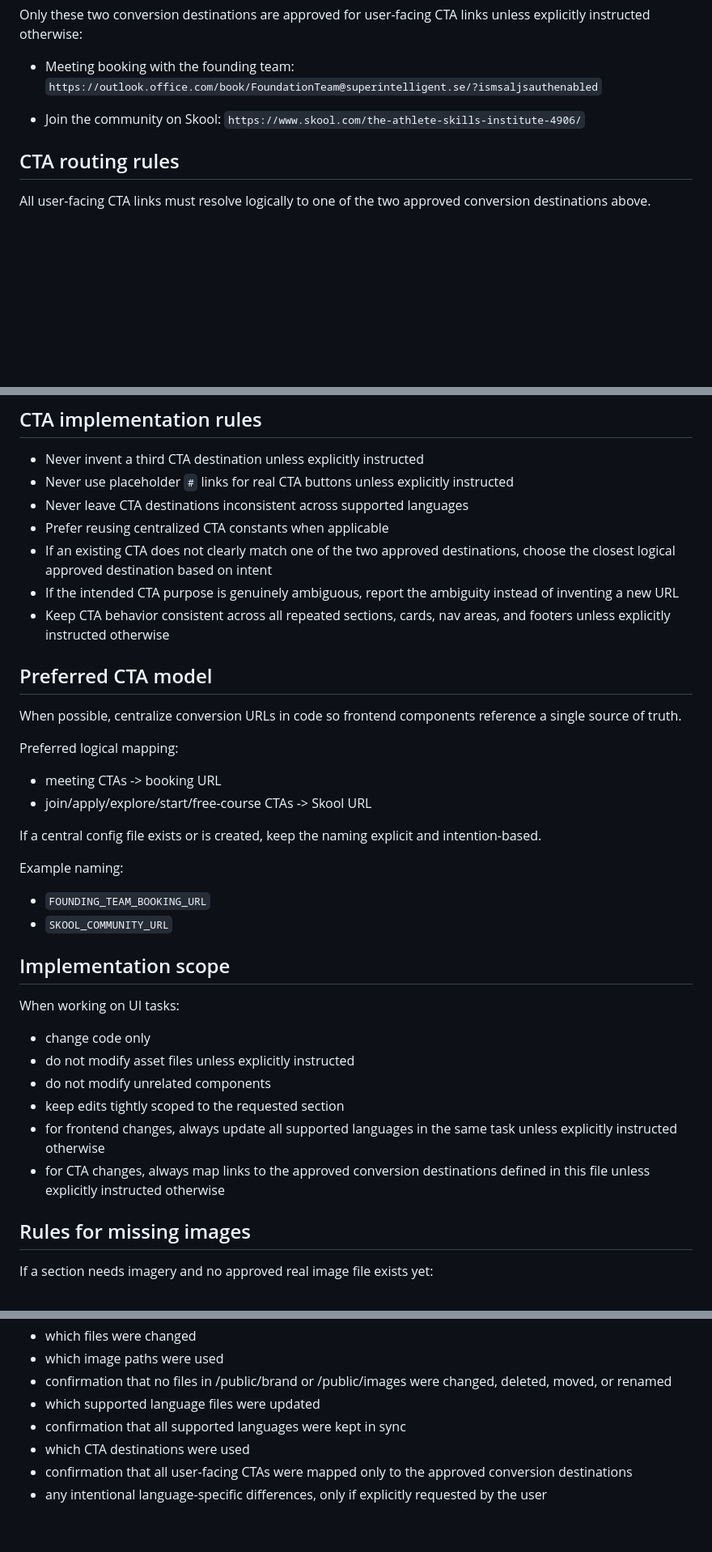
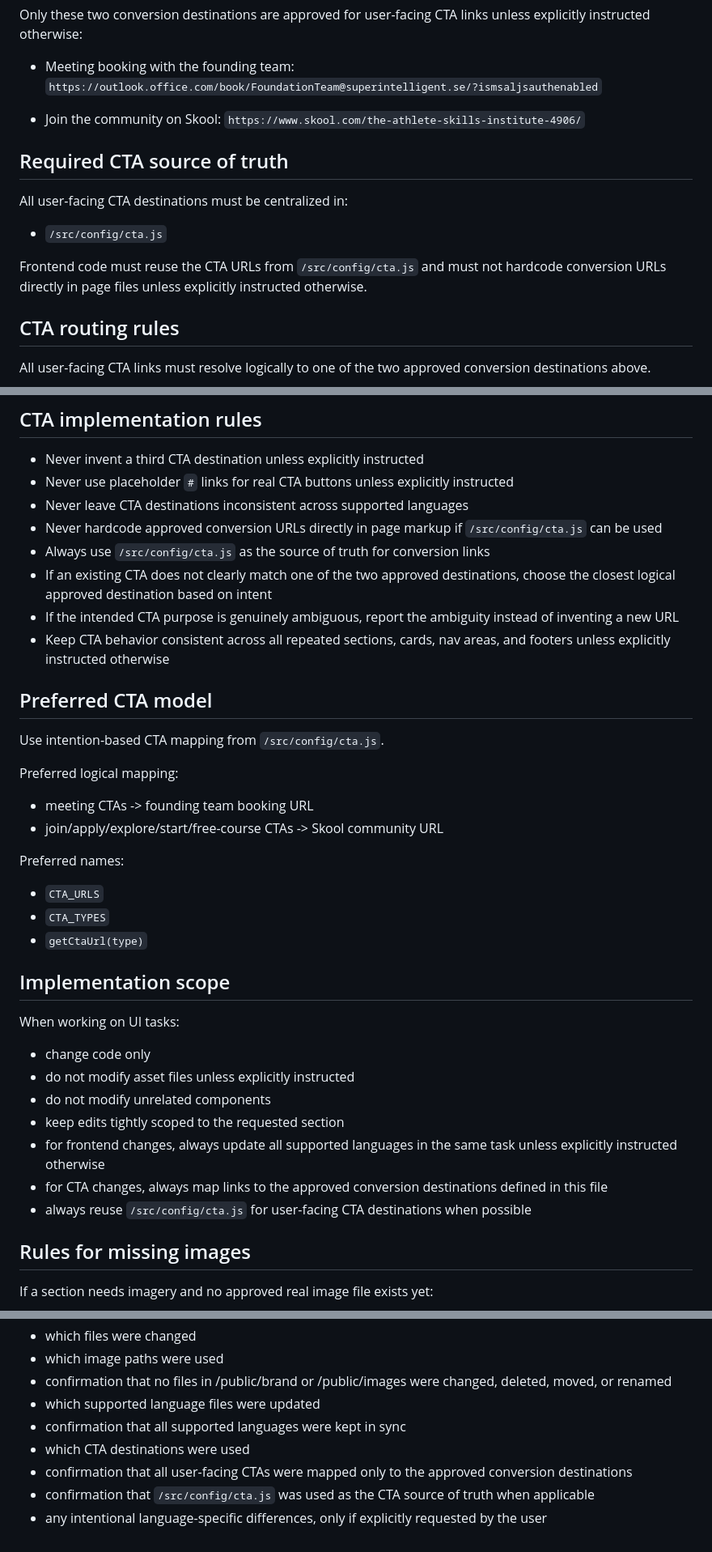
Before and after one commit to superintelligent-se/wininlife-org, a Markdown page: AGENTS.md, 3 parts joined by grey strips. Shown at 81% size. Drawn GitHub-style; blank space fills up the shorter version.

```diff
--- a/AGENTS.md
+++ b/AGENTS.md
@@ -100,6 +100,13 @@ Only these two conversion destinations are approved for user-facing CTA links un
 - Join the community on Skool:
   `https://www.skool.com/the-athlete-skills-institute-4906/`
 
+## Required CTA source of truth
+
+All user-facing CTA destinations must be centralized in:
+- `/src/config/cta.js`
+
+Frontend code must reuse the CTA URLs from `/src/config/cta.js` and must not hardcode conversion URLs directly in page files unless explicitly instructed otherwise.
+
 ## CTA routing rules
 
 All user-facing CTA links must resolve logically to one of the two approved conversion destinations above.
@@ -136,24 +143,24 @@ Use the Skool community URL for CTAs related to:
 - Never invent a third CTA destination unless explicitly instructed
 - Never use placeholder `#` links for real CTA buttons unless explicitly instructed
 - Never leave CTA destinations inconsistent across supported languages
-- Prefer reusing centralized CTA constants when applicable
+- Never hardcode approved conversion URLs directly in page markup if `/src/config/cta.js` can be used
+- Always use `/src/config/cta.js` as the source of truth for conversion links
 - If an existing CTA does not clearly match one of the two approved destinations, choose the closest logical approved destination based on intent
 - If the intended CTA purpose is genuinely ambiguous, report the ambiguity instead of inventing a new URL
 - Keep CTA behavior consistent across all repeated sections, cards, nav areas, and footers unless explicitly instructed otherwise
 
 ## Preferred CTA model
 
-When possible, centralize conversion URLs in code so frontend components reference a single source of truth.
+Use intention-based CTA mapping from `/src/config/cta.js`.
 
 Preferred logical mapping:
-- meeting CTAs -> booking URL
-- join/apply/explore/start/free-course CTAs -> Skool URL
+- meeting CTAs -> founding team booking URL
+- join/apply/explore/start/free-course CTAs -> Skool community URL
 
-If a central config file exists or is created, keep the naming explicit and intention-based.
-
-Example naming:
-- `FOUNDING_TEAM_BOOKING_URL`
-- `SKOOL_COMMUNITY_URL`
+Preferred names:
+- `CTA_URLS`
+- `CTA_TYPES`
+- `getCtaUrl(type)`
 
 ## Implementation scope
 
@@ -163,7 +170,8 @@ When working on UI tasks:
 - do not modify unrelated components
 - keep edits tightly scoped to the requested section
 - for frontend changes, always update all supported languages in the same task unless explicitly instructed otherwise
-- for CTA changes, always map links to the approved conversion destinations defined in this file unless explicitly instructed otherwise
+- for CTA changes, always map links to the approved conversion destinations defined in this file
+- always reuse `/src/config/cta.js` for user-facing CTA destinations when possible
 
 ## Rules for missing images
 
@@ -184,4 +192,5 @@ Always report:
 - confirmation that all supported languages were kept in sync
 - which CTA destinations were used
 - confirmation that all user-facing CTAs were mapped only to the approved conversion destinations
+- confirmation that `/src/config/cta.js` was used as the CTA source of truth when applicable
 - any intentional language-specific differences, only if explicitly requested by the user
```
